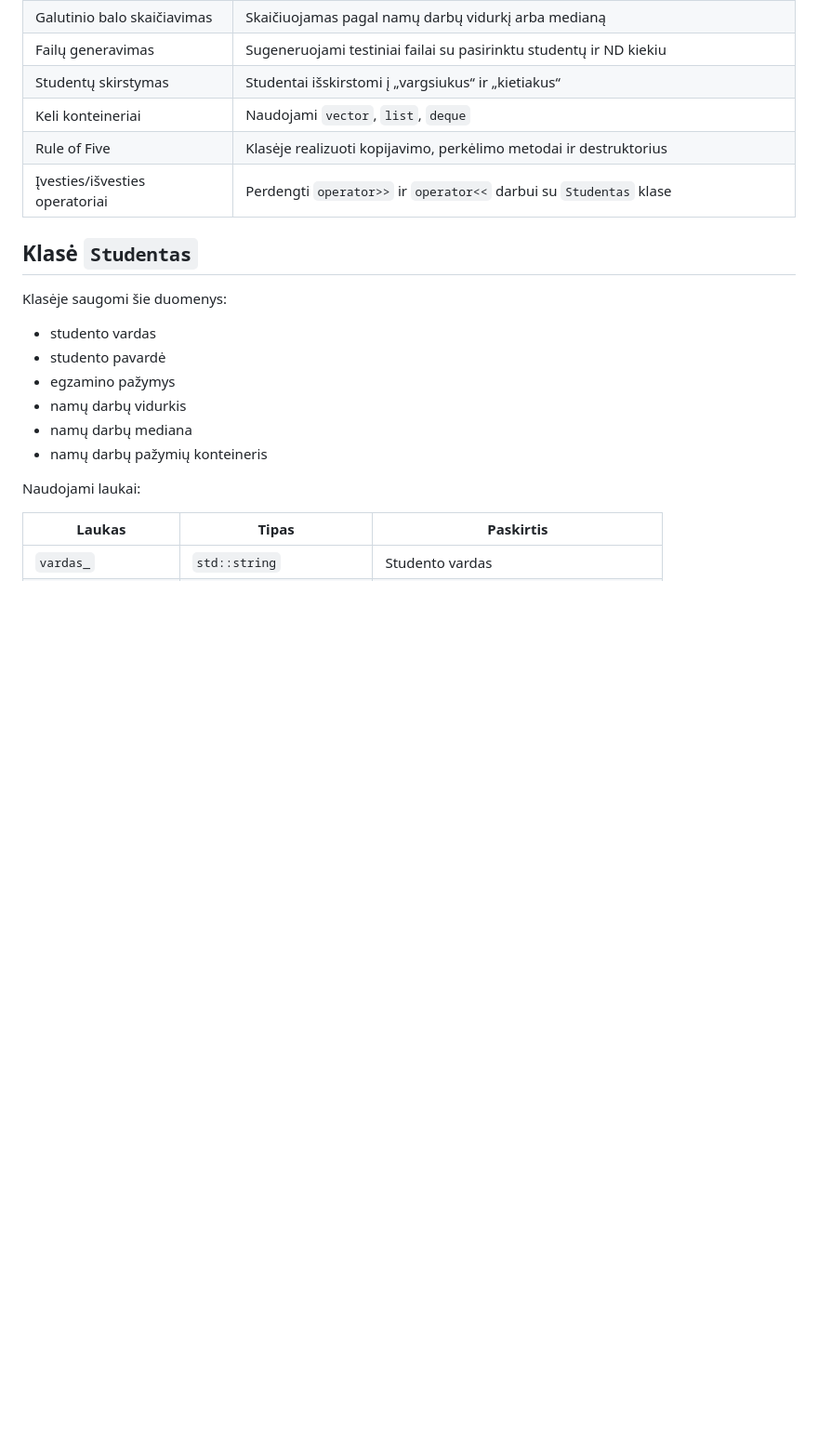
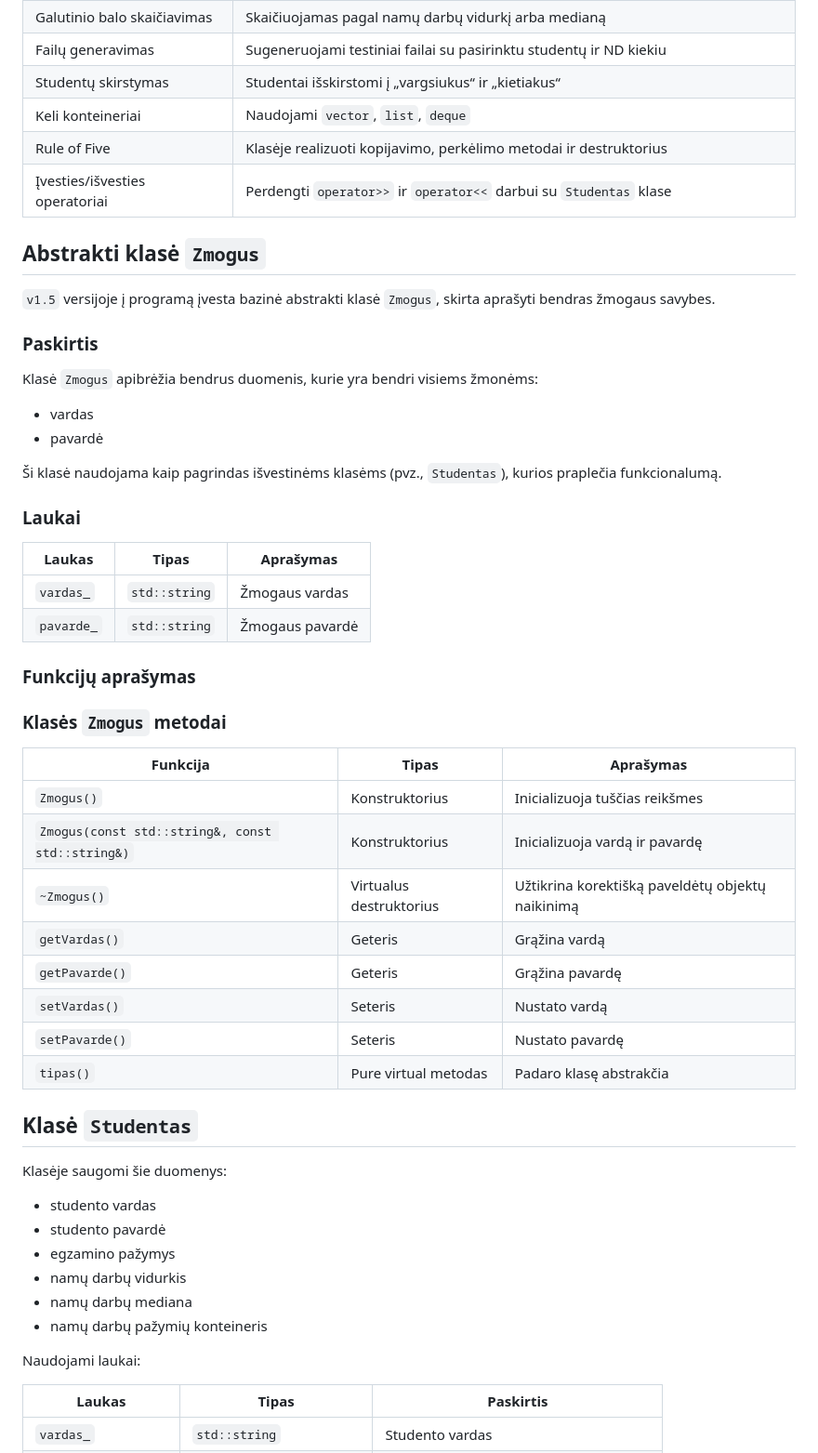
Before and after one commit to mantaszm/OOP-Pazymiu-Sistema-class, a Markdown page: README.md, the part around the change. Shown at 93% size. Drawn GitHub-style; blank space fills up the shorter version.

Commit message:
Introduce abstract class 'Zmogus' in README

```diff
--- a/README.md
+++ b/README.md
@@ -13,6 +13,41 @@
 | Keli konteineriai | Naudojami `vector`, `list`, `deque` |
 | Rule of Five | Klasėje realizuoti kopijavimo, perkėlimo metodai ir destruktorius |
 | Įvesties/išvesties operatoriai | Perdengti `operator>>` ir `operator<<` darbui su `Studentas` klase |
+
+## Abstrakti klasė `Zmogus`
+
+`v1.5` versijoje į programą įvesta bazinė abstrakti klasė `Zmogus`, skirta aprašyti bendras žmogaus savybes.
+
+### Paskirtis
+
+Klasė `Zmogus` apibrėžia bendrus duomenis, kurie yra bendri visiems žmonėms:
+
+- vardas
+- pavardė
+
+Ši klasė naudojama kaip pagrindas išvestinėms klasėms (pvz., `Studentas`), kurios praplečia funkcionalumą.
+
+### Laukai
+
+| Laukas | Tipas | Aprašymas |
+|---|---|---|
+| `vardas_` | `std::string` | Žmogaus vardas |
+| `pavarde_` | `std::string` | Žmogaus pavardė |
+
+### Funkcijų aprašymas
+
+### Klasės `Zmogus` metodai
+
+| Funkcija | Tipas | Aprašymas |
+|---|---|---|
+| `Zmogus()` | Konstruktorius | Inicializuoja tuščias reikšmes |
+| `Zmogus(const std::string&, const std::string&)` | Konstruktorius | Inicializuoja vardą ir pavardę |
+| `~Zmogus()` | Virtualus destruktorius | Užtikrina korektišką paveldėtų objektų naikinimą |
+| `getVardas()` | Geteris | Grąžina vardą |
+| `getPavarde()` | Geteris | Grąžina pavardę |
+| `setVardas()` | Seteris | Nustato vardą |
+| `setPavarde()` | Seteris | Nustato pavardę |
+| `tipas()` | Pure virtual metodas | Padaro klasę abstrakčia |
 
 ## Klasė `Studentas`
 
```
